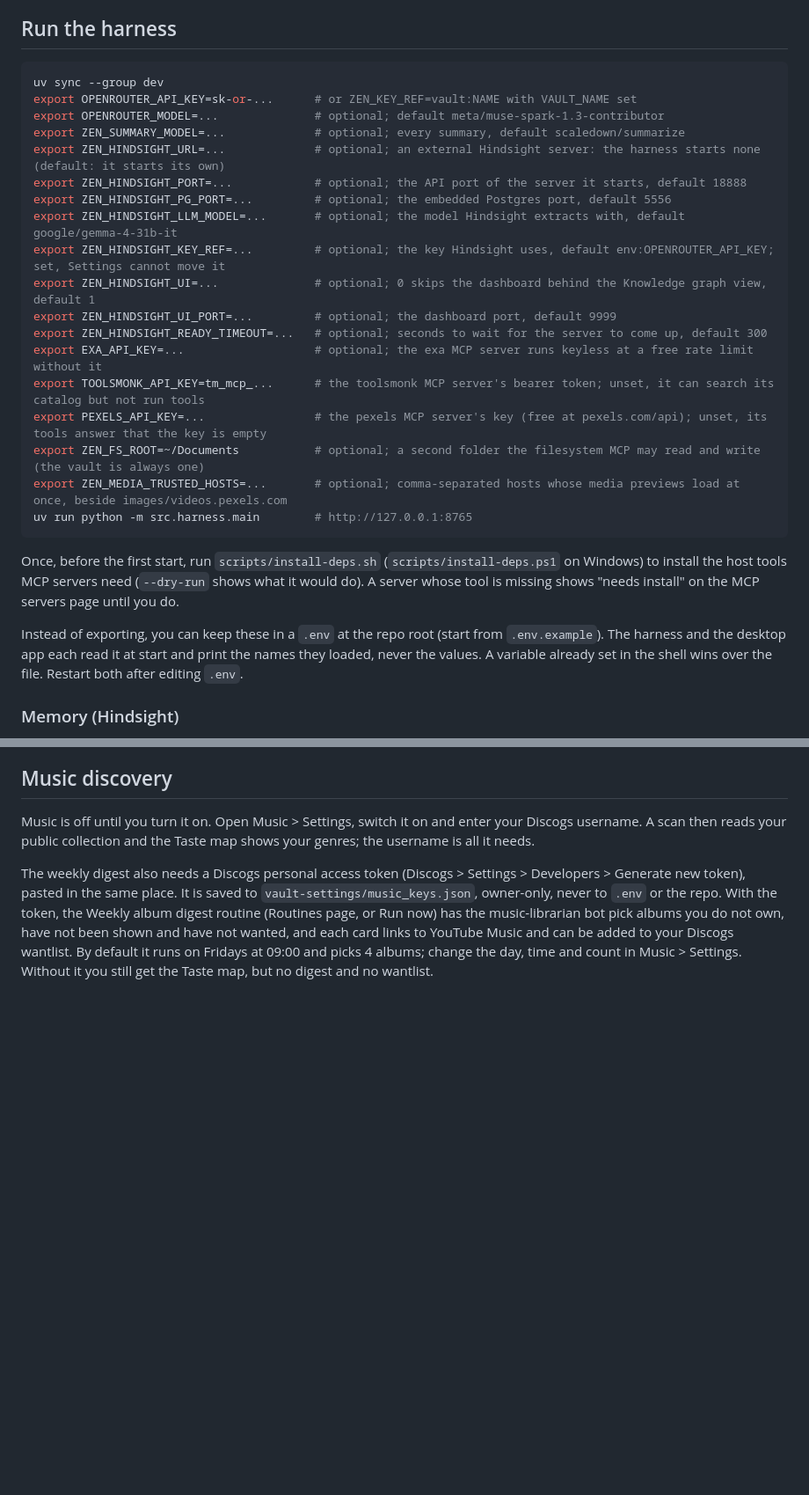
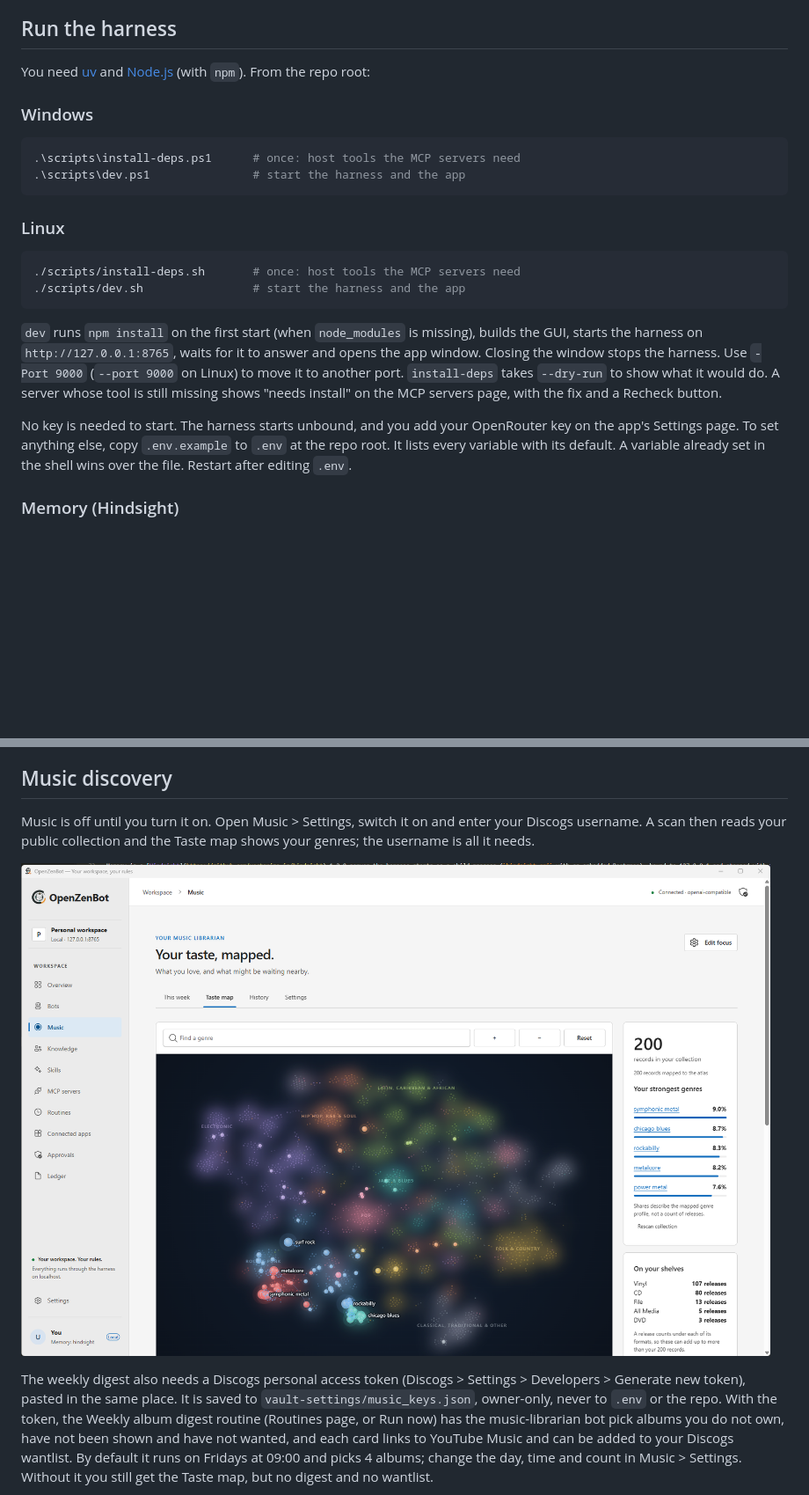
Before and after one commit to ServaboFidem/open-zenbot, a Markdown page: README.md, 2 parts joined by grey strips. Shown at 88% size. Drawn GitHub-style; pictures changed too: docs/screenshots/music-taste-map.png (added); blank space fills up the shorter version.

Commit message:
Simplify the start steps and add screenshots to the README
- Run the harness: two steps per platform (install-deps, then dev),
  with uv and Node as prerequisites; .env.example covers configuration.
- dev.ps1 and dev.sh run npm install when node_modules is missing.
- Music discovery: Taste map, weekly digest and Routines screenshots.

````diff
--- a/README.md
+++ b/README.md
@@ -48,30 +48,25 @@ Routing is a scoring job, not a writing job. Before each task, the router asks t
 
 ## Run the harness
 
-```sh
-uv sync --group dev
-export OPENROUTER_API_KEY=sk-or-...      # or ZEN_KEY_REF=vault:NAME with VAULT_NAME set
-export OPENROUTER_MODEL=...              # optional; default meta/muse-spark-1.3-contributor
-export ZEN_SUMMARY_MODEL=...             # optional; every summary, default scaledown/summarize
-export ZEN_HINDSIGHT_URL=...             # optional; an external Hindsight server: the harness starts none (default: it starts its own)
-export ZEN_HINDSIGHT_PORT=...            # optional; the API port of the server it starts, default 18888
-export ZEN_HINDSIGHT_PG_PORT=...         # optional; the embedded Postgres port, default 5556
-export ZEN_HINDSIGHT_LLM_MODEL=...       # optional; the model Hindsight extracts with, default google/gemma-4-31b-it
-export ZEN_HINDSIGHT_KEY_REF=...         # optional; the key Hindsight uses, default env:OPENROUTER_API_KEY; set, Settings cannot move it
-export ZEN_HINDSIGHT_UI=...              # optional; 0 skips the dashboard behind the Knowledge graph view, default 1
-export ZEN_HINDSIGHT_UI_PORT=...         # optional; the dashboard port, default 9999
-export ZEN_HINDSIGHT_READY_TIMEOUT=...   # optional; seconds to wait for the server to come up, default 300
-export EXA_API_KEY=...                   # optional; the exa MCP server runs keyless at a free rate limit without it
-export TOOLSMONK_API_KEY=tm_mcp_...      # the toolsmonk MCP server's bearer token; unset, it can search its catalog but not run tools
-export PEXELS_API_KEY=...                # the pexels MCP server's key (free at pexels.com/api); unset, its tools answer that the key is empty
-export ZEN_FS_ROOT=~/Documents           # optional; a second folder the filesystem MCP may read and write (the vault is always one)
-export ZEN_MEDIA_TRUSTED_HOSTS=...       # optional; comma-separated hosts whose media previews load at once, beside images/videos.pexels.com
-uv run python -m src.harness.main        # http://127.0.0.1:8765
+You need [uv](https://docs.astral.sh/uv/getting-started/installation/) and [Node.js](https://nodejs.org/) (with `npm`). From the repo root:
+
+### Windows
+
+```powershell
+.\scripts\install-deps.ps1      # once: host tools the MCP servers need
+.\scripts\dev.ps1               # start the harness and the app
 ```
 
-Once, before the first start, run `scripts/install-deps.sh` (`scripts/install-deps.ps1` on Windows) to install the host tools MCP servers need (`--dry-run` shows what it would do). A server whose tool is missing shows "needs install" on the MCP servers page until you do.
+### Linux
 
-Instead of exporting, you can keep these in a `.env` at the repo root (start from `.env.example`). The harness and the desktop app each read it at start and print the names they loaded, never the values. A variable already set in the shell wins over the file. Restart both after editing `.env`.
+```sh
+./scripts/install-deps.sh       # once: host tools the MCP servers need
+./scripts/dev.sh                # start the harness and the app
+```
+
+`dev` runs `npm install` on the first start (when `node_modules` is missing), builds the GUI, starts the harness on `http://127.0.0.1:8765`, waits for it to answer and opens the app window. Closing the window stops the harness. Use `-Port 9000` (`--port 9000` on Linux) to move it to another port. `install-deps` takes `--dry-run` to show what it would do. A server whose tool is still missing shows "needs install" on the MCP servers page, with the fix and a Recheck button.
+
+No key is needed to start. The harness starts unbound, and you add your OpenRouter key on the app's Settings page. To set anything else, copy `.env.example` to `.env` at the repo root. It lists every variable with its default. A variable already set in the shell wins over the file. Restart after editing `.env`.
 
 ### Memory (Hindsight)
 
@@ -88,4 +83,6 @@ Memory learns from the web through the `learn_page` tool and the `learn-company`
 
 Music is off until you turn it on. Open Music > Settings, switch it on and enter your Discogs username. A scan then reads your public collection and the Taste map shows your genres; the username is all it needs.
 
+![The Taste map: your collection placed on a genre atlas, with your strongest genres and formats beside it](docs/screenshots/music-taste-map.png)
+
 The weekly digest also needs a Discogs personal access token (Discogs > Settings > Developers > Generate new token), pasted in the same place. It is saved to `vault-settings/music_keys.json`, owner-only, never to `.env` or the repo. With the token, the Weekly album digest routine (Routines page, or Run now) has the music-librarian bot pick albums you do not own, have not been shown and have not wanted, and each card links to YouTube Music and can be added to your Discogs wantlist. By default it runs on Fridays at 09:00 and picks 4 albums; change the day, time and count in Music > Settings. Without it you still get the Taste map, but no digest and no wantlist.
````
Also changed, not shown: other parts of README.md (+10 -9 lines), docs/screenshots/music-suggestions.png (added), docs/screenshots/routines.png (added), 2 other files.
